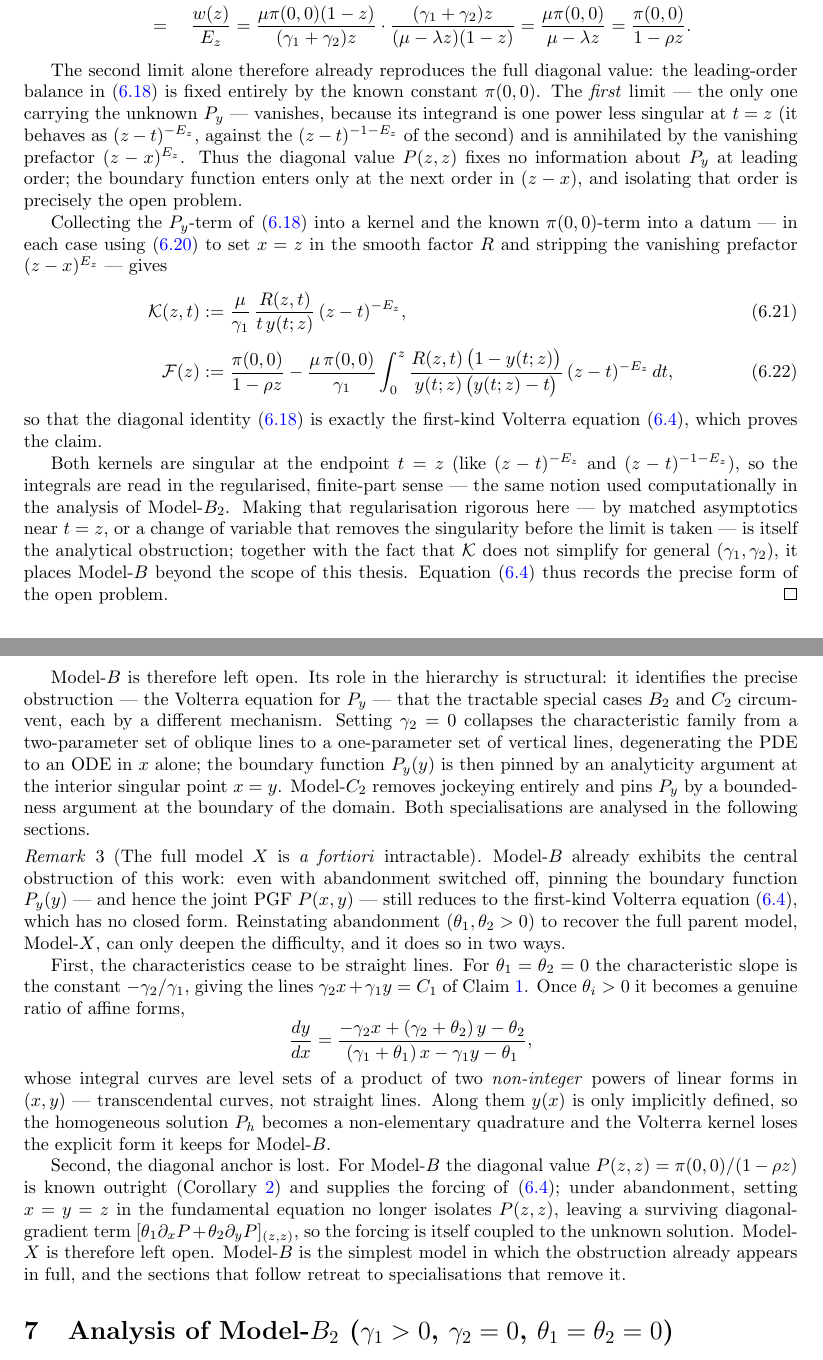
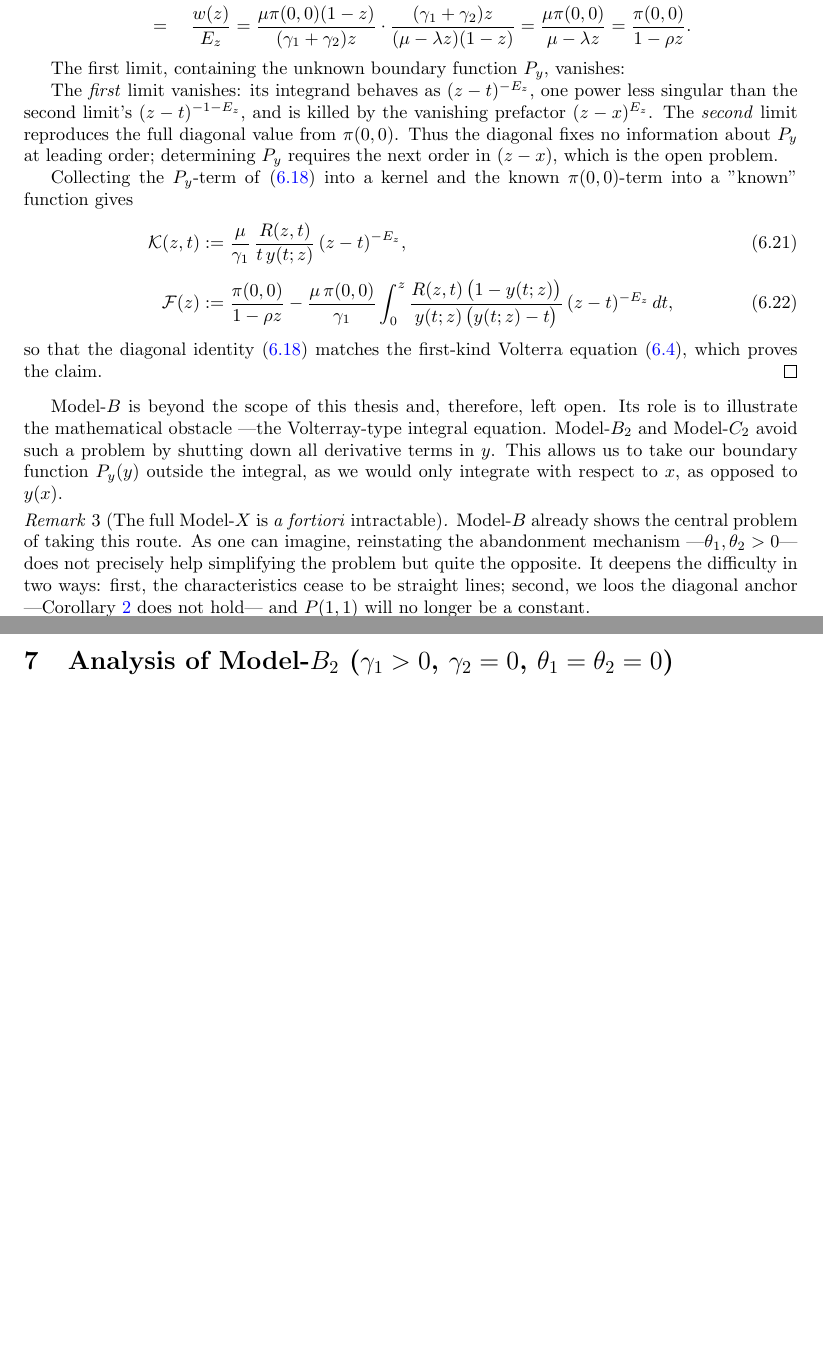
Before and after one commit to M-M-Vic/M-Thesis---Notes, a LaTeX paper (main.tex, which reads chapters/07_model_b.tex): two parts of pages 46 and 47 of 99, joined at a grey line, cut so that both start at the same text, the shorter picture padded with empty space. Compiled offline with pdfLaTeX.

Commit message:
Updates from Overleaf

```diff
--- a/chapters/07_model_b.tex
+++ b/chapters/07_model_b.tex
@@ -362,20 +362,11 @@ As said before, this model is therefore left open.
         = \frac{\pi(0,0)}{1-\rho z}.
     \end{align*}
 
+    The first limit, containing the unknown boundary function $P_y$, vanishes:
 
-    The second limit alone therefore already reproduces the full diagonal value: the
-    leading-order balance in~\eqref{eq:B:split} is fixed entirely by the known constant
-    $\pi(0,0)$. The \emph{first} limit --- the only one carrying the unknown $P_y$ ---
-    vanishes, because its integrand is one power less singular at $t=z$ (it behaves as
-    $(z-t)^{-E_z}$, against the $(z-t)^{-1-E_z}$ of the second) and is annihilated by the
-    vanishing prefactor $(z-x)^{E_z}$. Thus the diagonal value $P(z,z)$ fixes no
-    information about $P_y$ at leading order; the boundary function enters only at the
-    next order in $(z-x)$, and isolating that order is precisely the open problem.
+    The \emph{first} limit vanishes: its integrand behaves as $(z-t)^{-E_z}$, one power less singular than the second limit's $(z-t)^{-1-E_z}$, and is killed by the vanishing prefactor $(z-x)^{E_z}$. The \emph{second} limit reproduces the full diagonal value from $\pi(0,0)$. Thus the diagonal fixes no information about $P_y$ at leading order; determining $P_y$ requires the next order in $(z-x)$, which is the open problem.
 
-    Collecting the $P_y$-term of~\eqref{eq:B:split} into a kernel and the known
-    $\pi(0,0)$-term into a datum --- in each case using~\eqref{eq:B:ratio_exact} to set
-    $x=z$ in the smooth factor $R$ and stripping the vanishing prefactor $(z-x)^{E_z}$ ---
-    gives
+    Collecting the $P_y$-term of~\eqref{eq:B:split} into a kernel and the known $\pi(0,0)$-term into a "known" function gives
     \begin{align}
         \mathcal{K}(z,t)&:=\frac{\mu}{\gamma_1}\,
             \frac{R(z,t)}{t\,y(t;z)}\,(z-t)^{-E_z},
@@ -386,60 +377,11 @@ As said before, this model is therefore left open.
                  {y(t;z)\,\bigl(y(t;z)-t\bigr)}\,(z-t)^{-E_z}\,dt,
             \label{eq:B:Fdef}
     \end{align}
-    so that the diagonal identity~\eqref{eq:B:split} is exactly the first-kind Volterra
-    equation~\eqref{eq:B:volterra}, which proves the claim.
-
-    Both kernels are singular at the endpoint $t=z$ (like $(z-t)^{-E_z}$ and
-    $(z-t)^{-1-E_z}$), so the integrals are read in the regularised, finite-part sense
-    --- the same notion used computationally in the analysis of Model-$B_2$. Making that
-    regularisation rigorous here --- by matched asymptotics near $t=z$, or a change of
-    variable that removes the singularity before the limit is taken --- is itself the
-    analytical obstruction; together with the fact that $\mathcal{K}$ does not simplify
-    for general $(\gamma_1,\gamma_2)$, it places Model-$B$ beyond the scope of this thesis.
-    Equation~\eqref{eq:B:volterra} thus records the precise form of the open problem.
+    so that the diagonal identity~\eqref{eq:B:split} matches the first-kind Volterra equation~\eqref{eq:B:volterra}, which proves the claim.
 \end{proof}
 
-Model-$B$ is therefore left open.  Its role in the hierarchy is
-structural: it identifies the precise obstruction~---~the Volterra equation
-for $P_y$~---~that the tractable special cases $B_2$ and $C_2$ circumvent, each
-by a different mechanism.  Setting $\gamma_2=0$ collapses the characteristic
-family from a two-parameter set of oblique lines to a one-parameter set of
-vertical lines, degenerating the PDE to an ODE in $x$ alone; the boundary
-function $P_y(y)$ is then pinned by an analyticity argument at the interior
-singular point $x=y$.  Model-$C_2$ removes jockeying entirely and pins $P_y$ by
-a boundedness argument at the boundary of the domain.  Both specialisations are
-analysed in the following sections.
+Model-$B$ is beyond the scope of this thesis and, therefore, left open. Its role is to illustrate the mathematical obstacle —the Volterray-type integral equation. Model-$B_2$ and Model-$C_2$ avoid such a problem by shutting down all derivative terms in $y$. This allows us to take our boundary function $P_y(y)$ outside the integral, as we would only integrate with respect to $x$, as opposed to $y(x)$.
 
-\begin{remark}[The full model $X$ is \emph{a fortiori} intractable]\label{rem:B:modelX}
-Model-$B$ already exhibits the central obstruction of this work: even with
-abandonment switched off, pinning the boundary function $P_y(y)$~---~and hence
-the joint PGF $P(x,y)$~---~still reduces to the first-kind Volterra
-equation~\eqref{eq:B:volterra}, which has no closed form. Reinstating
-abandonment ($\theta_1,\theta_2>0$) to recover the full parent model,
-Model-$X$, can only deepen the difficulty, and it does so in two ways.
-
-First, the characteristics cease to be straight lines. For
-$\theta_1=\theta_2=0$ the characteristic slope is the constant
-$-\gamma_2/\gamma_1$, giving the lines $\gamma_2 x+\gamma_1 y=C_1$ of
-Claim~\ref{clm:B:volterra}. Once $\theta_i>0$ it becomes a genuine ratio of
-affine forms,
-\begin{equation*}
-    \frac{dy}{dx}=\frac{-\gamma_2 x+(\gamma_2+\theta_2)\,y-\theta_2}
-                       {(\gamma_1+\theta_1)\,x-\gamma_1 y-\theta_1},
-\end{equation*}
-whose integral curves are level sets of a product of two \emph{non-integer}
-powers of linear forms in $(x,y)$~---~transcendental curves, not straight lines.
-Along them $y(x)$ is only implicitly defined, so the homogeneous solution
-$P_h$ becomes a non-elementary quadrature and the Volterra kernel loses the
-explicit form it keeps for Model-$B$.
-
-Second, the diagonal anchor is lost. For Model-$B$ the diagonal value
-$P(z,z)=\pi(0,0)/(1-\rho z)$ is known outright (Corollary~\ref{cor:B:pi00}) and
-supplies the forcing of~\eqref{eq:B:volterra}; under abandonment, setting
-$x=y=z$ in the fundamental equation no longer isolates $P(z,z)$, leaving a
-surviving diagonal-gradient term
-$[\theta_1\partial_x P+\theta_2\partial_y P]_{(z,z)}$, so the forcing is itself
-coupled to the unknown solution. Model-$X$ is therefore left open. Model-$B$ is
-the simplest model in which the obstruction already appears in full, and the
-sections that follow retreat to specialisations that remove it.
+\begin{remark}[The full Model-$X$ is \emph{a fortiori} intractable]\label{rem:B:modelX}
+    Model-$B$ already shows the central problem of taking this route. As one can imagine, reinstating the abandonment mechanism —$\theta_1,\theta_2>0$— does not precisely help simplifying the problem but quite the opposite. It deepens the difficulty in two ways: first, the characteristics cease to be straight lines; second, we loos the diagonal anchor —Corollary~\ref{cor:B:pi00} does not hold— and $P(1,1)$ will no longer be a constant.
 \end{remark}
```
